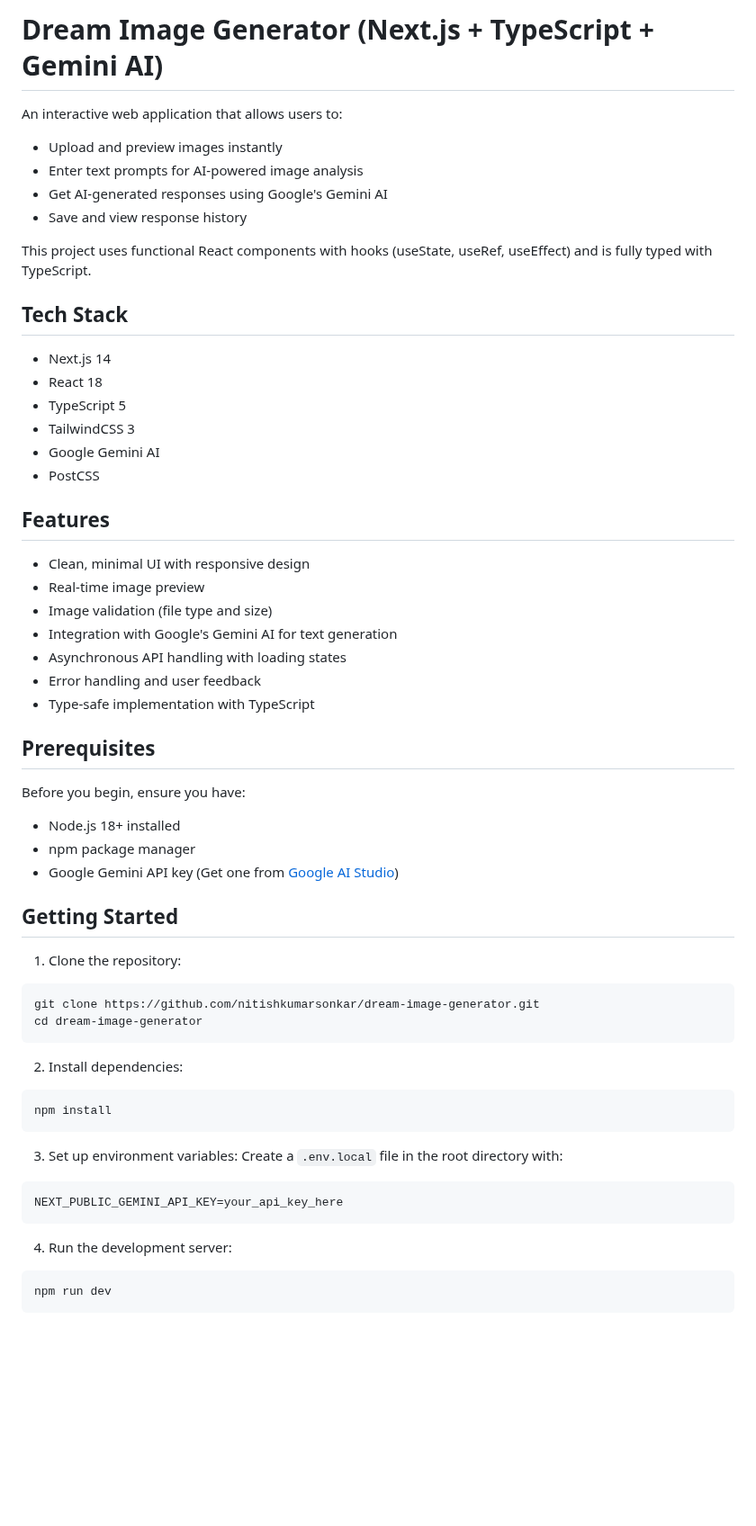
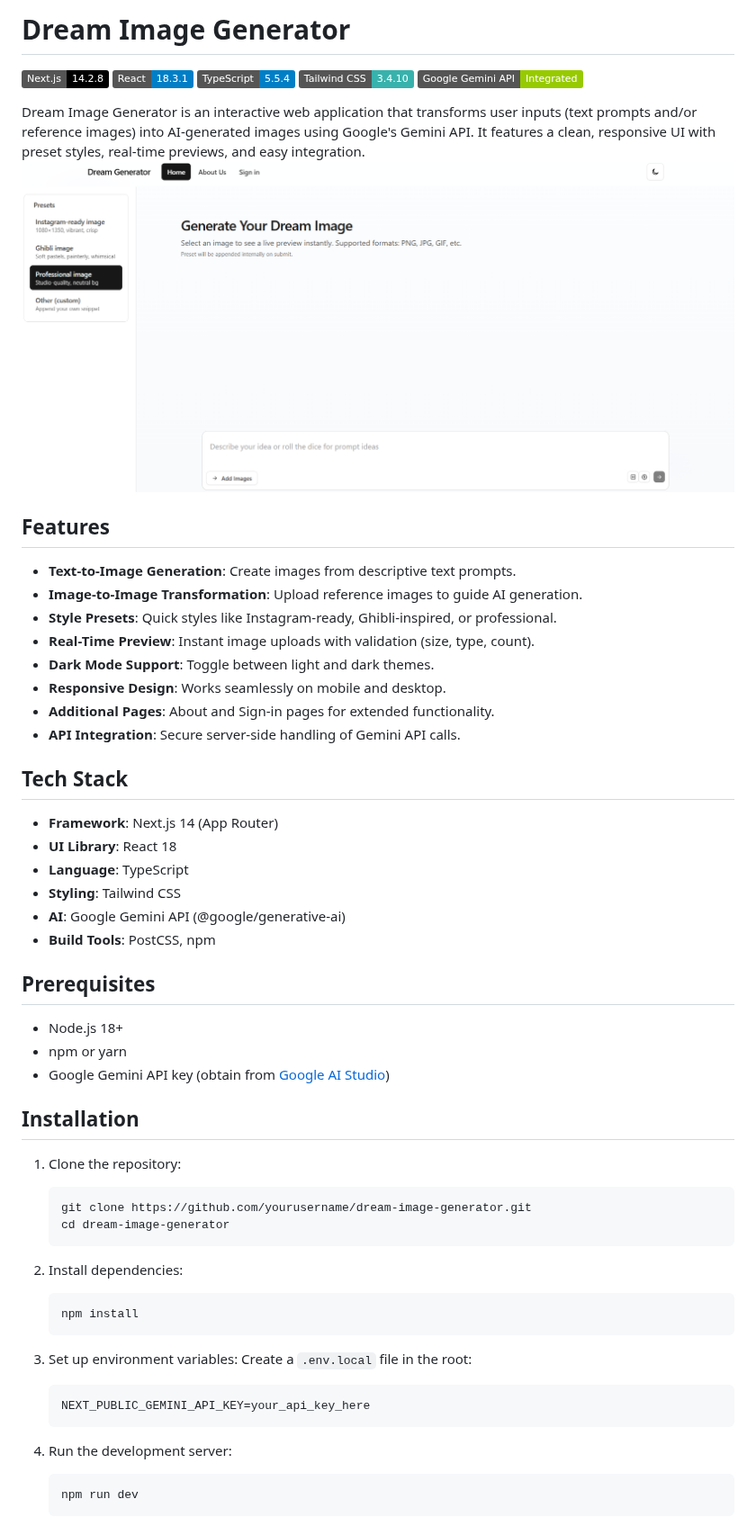
Before and after one commit to nitishkumarsonkar/dream-image-generator, a Markdown page: README.md, the part around one of its changes. Shown at 90% size. Rendered like a GitHub page; pictures changed too: image.png (added); badges without logos; blank space fills up the shorter version.

````diff
--- a/README.md
+++ b/README.md
@@ -1,60 +1,59 @@
-# Dream Image Generator (Next.js + TypeScript + Gemini AI)
+# Dream Image Generator
 
-An interactive web application that allows users to:
-- Upload and preview images instantly
-- Enter text prompts for AI-powered image analysis
-- Get AI-generated responses using Google's Gemini AI
-- Save and view response history
+[![Next.js](https://img.shields.io/badge/Next.js-14.2.8-black.svg)](https://nextjs.org/)
+[![React](https://img.shields.io/badge/React-18.3.1-blue.svg)](https://reactjs.org/)
+[![TypeScript](https://img.shields.io/badge/TypeScript-5.5.4-blue.svg)](https://www.typescriptlang.org/)
+[![Tailwind CSS](https://img.shields.io/badge/Tailwind_CSS-3.4.10-38B2AC.svg)](https://tailwindcss.com/)
+[![Google Gemini API](https://img.shields.io/badge/Google_Gemini_API-Integrated-green.svg)](https://ai.google.dev/)
 
-This project uses functional React components with hooks (useState, useRef, useEffect) and is fully typed with TypeScript.
+Dream Image Generator is an interactive web application that transforms user inputs (text prompts and/or reference images) into AI-generated images using Google's Gemini API. It features a clean, responsive UI with preset styles, real-time previews, and easy integration.
+![alt text](image.png)
+## Features
+
+- **Text-to-Image Generation**: Create images from descriptive text prompts.
+- **Image-to-Image Transformation**: Upload reference images to guide AI generation.
+- **Style Presets**: Quick styles like Instagram-ready, Ghibli-inspired, or professional.
+- **Real-Time Preview**: Instant image uploads with validation (size, type, count).
+- **Dark Mode Support**: Toggle between light and dark themes.
+- **Responsive Design**: Works seamlessly on mobile and desktop.
+- **Additional Pages**: About and Sign-in pages for extended functionality.
+- **API Integration**: Secure server-side handling of Gemini API calls.
 
 ## Tech Stack
 
-- Next.js 14
-- React 18
-- TypeScript 5
-- TailwindCSS 3
-- Google Gemini AI
-- PostCSS
-
-## Features
-
-- Clean, minimal UI with responsive design
-- Real-time image preview
-- Image validation (file type and size)
-- Integration with Google's Gemini AI for text generation
-- Asynchronous API handling with loading states
-- Error handling and user feedback
-- Type-safe implementation with TypeScript
+- **Framework**: Next.js 14 (App Router)
+- **UI Library**: React 18
+- **Language**: TypeScript
+- **Styling**: Tailwind CSS
+- **AI**: Google Gemini API (@google/generative-ai)
+- **Build Tools**: PostCSS, npm
 
 ## Prerequisites
 
-Before you begin, ensure you have:
-- Node.js 18+ installed
-- npm package manager
-- Google Gemini API key (Get one from [Google AI Studio](https://makersuite.google.com/app/apikey))
+- Node.js 18+
+- npm or yarn
+- Google Gemini API key (obtain from [Google AI Studio](https://aistudio.google.com/app/apikey))
 
-## Getting Started
+## Installation
 
 1. Clone the repository:
-```bash
-git clone https://github.com/nitishkumarsonkar/dream-image-generator.git
-cd dream-image-generator
-```
+   ```
+   git clone https://github.com/yourusername/dream-image-generator.git
+   cd dream-image-generator
+   ```
 
 2. Install dependencies:
-```bash
-npm install
-```
+   ```
+   npm install
+   ```
 
-3. Set up environment variables:
-Create a `.env.local` file in the root directory with:
-```
-NEXT_PUBLIC_GEMINI_API_KEY=your_api_key_here
-```
+3. Set up environment variables: Create a `.env.local` file in the root:
+   ```
+   NEXT_PUBLIC_GEMINI_API_KEY=your_api_key_here
+   ```
 
 4. Run the development server:
-```bash
-npm run dev
-```
+   ```
+   npm run dev
+   ```
 
````
Also changed, not shown: other parts of README.md (+45 -111 lines), memory-bank/projectBrief.md (+1 -1 lines), 3 other files.
